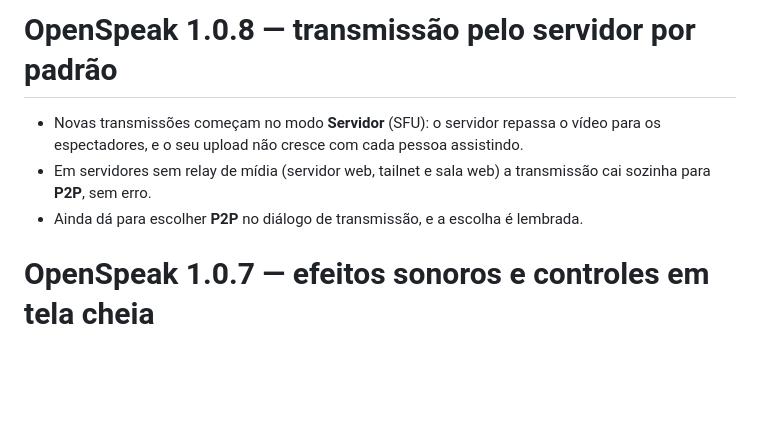
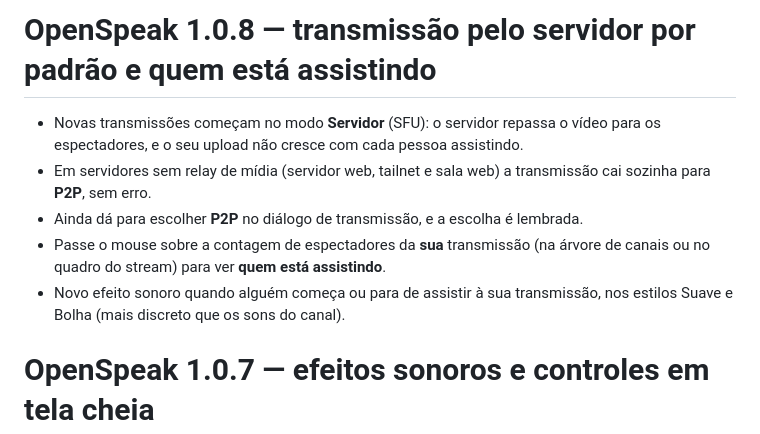
Before and after one commit to JonasHenriqueDev/OpenSpeak, a Markdown page: native/CHANGELOG.md, the part around the change. Rendered like a GitHub page; blank space fills up the shorter version.

Commit message:
docs(changelog): viewer list tooltip and viewer sounds in 1.0.8
Co-Authored-By: Claude Opus 5.5 <noreply@anthropic.com>

```diff
--- a/native/CHANGELOG.md
+++ b/native/CHANGELOG.md
@@ -1,10 +1,14 @@
-# OpenSpeak 1.0.8 — transmissão pelo servidor por padrão
+# OpenSpeak 1.0.8 — transmissão pelo servidor por padrão e quem está assistindo
 
 - Novas transmissões começam no modo **Servidor** (SFU): o servidor repassa o
   vídeo para os espectadores, e o seu upload não cresce com cada pessoa assistindo.
 - Em servidores sem relay de mídia (servidor web, tailnet e sala web) a
   transmissão cai sozinha para **P2P**, sem erro.
 - Ainda dá para escolher **P2P** no diálogo de transmissão, e a escolha é lembrada.
+- Passe o mouse sobre a contagem de espectadores da **sua** transmissão (na
+  árvore de canais ou no quadro do stream) para ver **quem está assistindo**.
+- Novo efeito sonoro quando alguém começa ou para de assistir à sua
+  transmissão, nos estilos Suave e Bolha (mais discreto que os sons do canal).
 
 # OpenSpeak 1.0.7 — efeitos sonoros e controles em tela cheia
 
```
